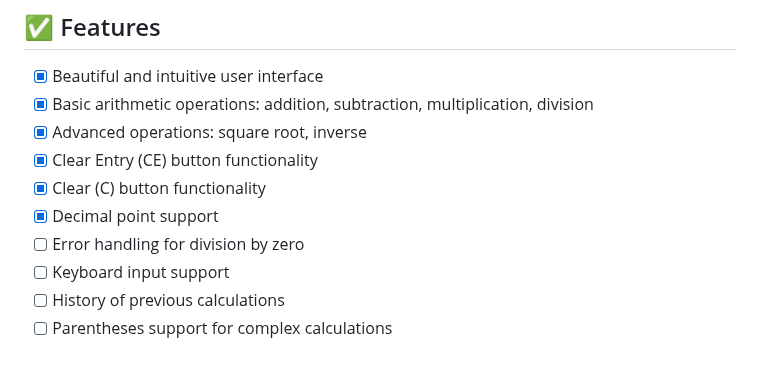
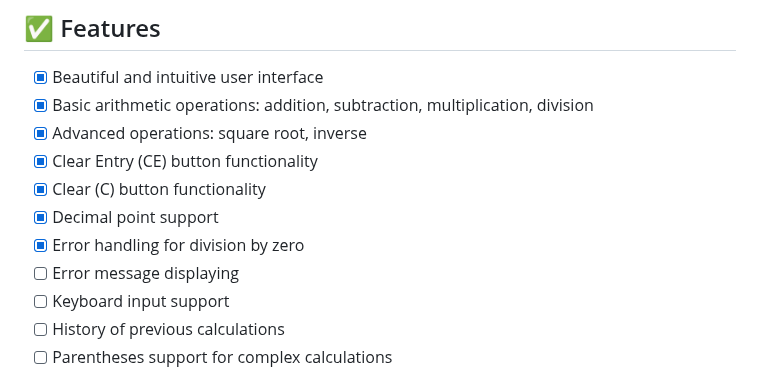
Before and after one commit to sikatikenmogne/flutter_calculator, a Markdown page: README.md, the part around the change. Rendered like a GitHub page.

Commit message:
docs: check division by zero error handling in Calculator in the features list and add Error messages user displaying as new task

```diff
--- a/README.md
+++ b/README.md
@@ -22,7 +22,8 @@ Simple calculator app built with Flutter.
 - [x] Clear Entry (CE) button functionality
 - [x] Clear (C) button functionality
 - [x] Decimal point support
-- [ ] Error handling for division by zero
+- [x] Error handling for division by zero
+- [ ] Error message displaying
 - [ ] Keyboard input support
 - [ ] History of previous calculations
 - [ ] Parentheses support for complex calculations
```
